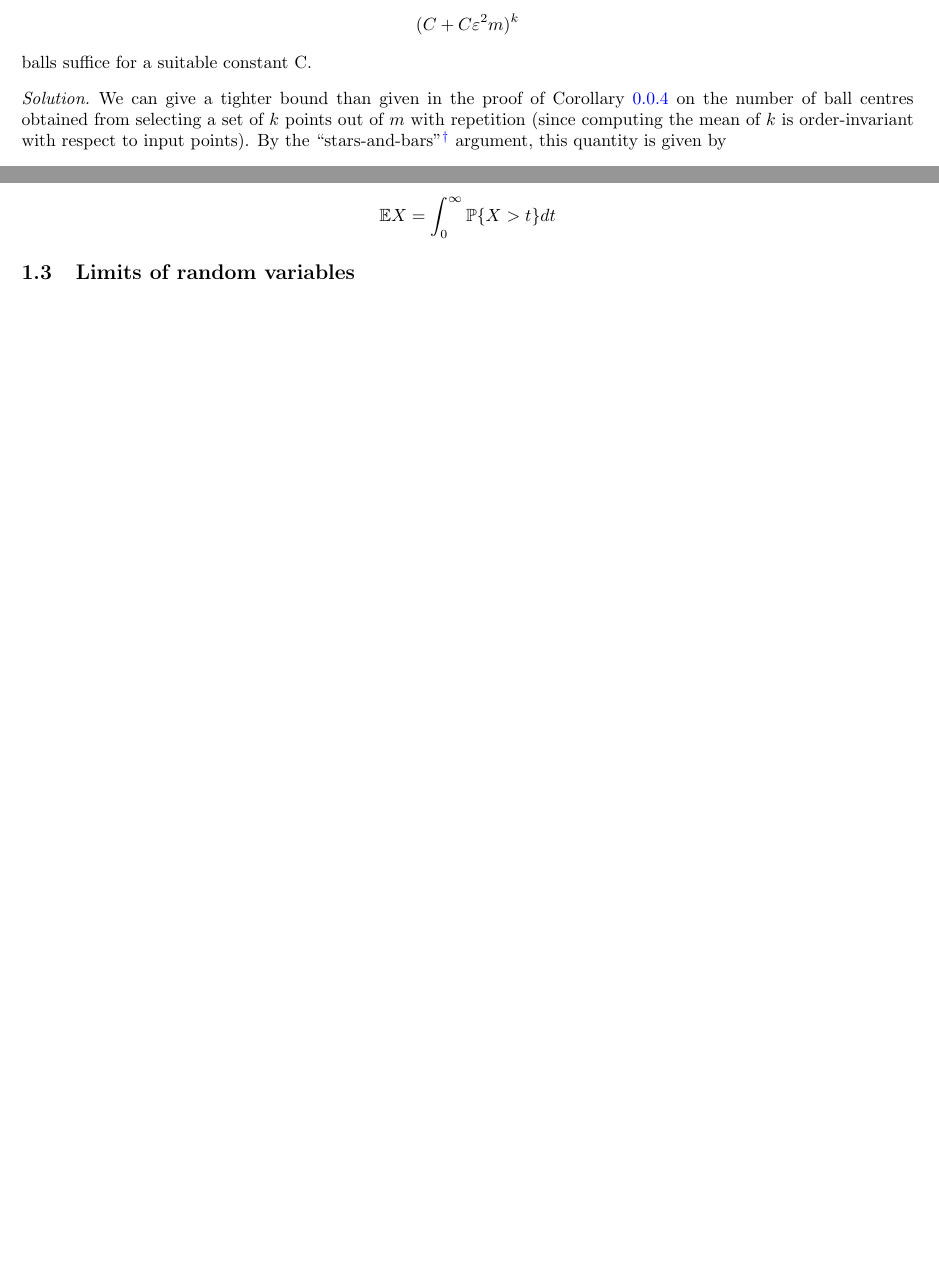
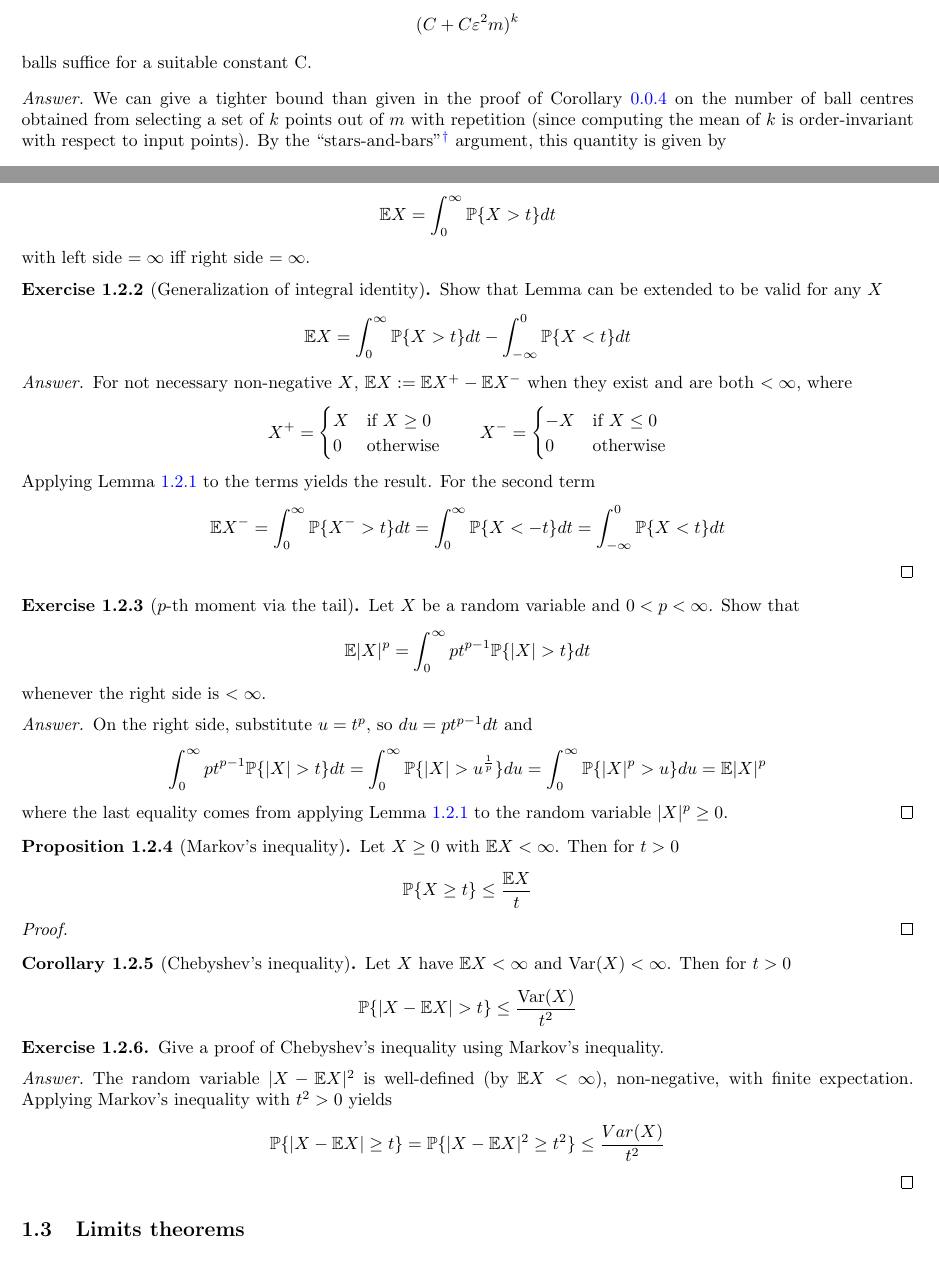
Before and after one commit to alexbie98/hdp, a LaTeX document (hdp.tex, which reads chapters/appetizer.tex, chapters/prelim.tex): two parts of pages 4 and 6 of 6, joined at a grey line, cut so that both start at the same text. Compiled offline with pdfLaTeX.

Commit message:
Jun 10 update - exercise 1.2.6 (todo: proof of prop 1.2.4)

```diff
--- a/chapters/appetizer.tex
+++ b/chapters/appetizer.tex
@@ -125,7 +125,7 @@ Show that in the setting of Corollary \ref{0.0.4}, for $k \geq \lceil 1/\eps^2 \
 balls suffice for a suitable constant C.
 \end{ex}
 
-\begin{proof}[Solution]
+\begin{proof}[Answer]
 We can give a tighter bound than given in the proof of Corollary \ref{0.0.4} on the number of ball centres obtained from selecting a set of $k$ points out of $m$ with repetition
 (since computing the mean of $k$ is order-invariant with respect to input points). By the ``stars-and-bars''\footnote{\url{https://en.wikipedia.org/wiki/Stars_and_bars_(combinatorics)}} argument, this quantity is given by
 \begin{align*}
--- a/chapters/prelim.tex
+++ b/chapters/prelim.tex
@@ -69,7 +69,76 @@ Let $X\geq0$ be a random variable. Then
 \begin{align*}
     \E X = \int^\infty_0\P\{X>t\}dt
 \end{align*}
+with left side $=\infty$ iff right side $=\infty$.
 \end{lemma}
 
+\begin{ex}{1.2.2}[Generalization of integral identity]\label{1.2.2}
+Show that Lemma  can be extended to be valid for any $X$
+\begin{align*}
+    \E X = \int^\infty_0 \P\{X >t\} dt - \int^0_{-\infty} \P\{X < t\} dt
+\end{align*}
+\end{ex}
+\begin{proof}[Answer]
+For not necessary non-negative $X$, $\E X := \E X^+ - \E X^-$ when they exist and are both $< \infty$, where
+\begin{align*}
+    X^+ = \begin{cases}
+            X &\text{if } X\geq0 \\
+            0 &\text{otherwise}
+    \end{cases}\qquad
+    X^- = \begin{cases}
+            -X &\text{if } X\leq0 \\
+            0 &\text{otherwise}
+    \end{cases}
+\end{align*}
+Applying Lemma \ref{1.2.1} to the terms yields the result. For the second term
+\begin{align*}
+    \E X^- = \int^\infty_0 \P\{X^- > t\} dt = \int^\infty_0\P\{X < -t\} dt = \int^0_{-\infty}\P\{X < t\} dt
+\end{align*}
+\end{proof}
 
-\subsection{Limits of random variables}
+\begin{ex}{1.2.3}[$p$-th moment via the tail]\label{1.2.3}
+Let $X$ be a random variable and $0 < p < \infty$. Show that
+\begin{align*}
+    \E |X|^p = \int^\infty_0 pt^{p-1}\P\{|X|>t\} dt
+\end{align*}
+whenever the right side is $<\infty$.
+\end{ex}
+\begin{proof}[Answer]
+On the right side, substitute $u = t^p$, so $du = pt^{p-1} dt$ and
+\begin{align*}
+    \int^\infty_0 pt^{p-1}\P\{|X|>t\} dt = \int^\infty_0 \P\{|X|>u^{\frac1p}\} du = \int^\infty_0 \P\{|X|^p>u\} du = \E |X|^p
+\end{align*}
+where the last equality comes from applying Lemma \ref{1.2.1} to the random variable $|X|^p \geq 0$.
+\end{proof}
+
+\begin{prop}{1.2.4}[Markov's inequality]\label{1.2.4}
+Let $X \geq 0$ with $\E X < \infty$. Then for $t > 0$
+\begin{align*}
+    \P \{ X \geq t\} \leq \frac{\E X} t
+\end{align*}
+\end{prop}
+
+\begin{proof}
+\end{proof}
+
+\begin{cor}{1.2.5}[Chebyshev's inequality]\label{1.2.5}
+Let $X$ have $\E X <\infty$ and $\Var(X) <\infty$. Then for $t > 0$
+\begin{align*}
+    \P \{ |X -\E X| > t\} \leq \frac{\Var(X)} {t^2}
+\end{align*}
+\end{cor}
+
+\begin{ex}{1.2.6}
+Give a proof of Chebyshev's inequality using Markov's inequality.
+\end{ex}
+\begin{proof}[Answer]
+The random variable $|X - \E X|^2$ is well-defined (by $\E X < \infty$), non-negative, with finite expectation.
+Applying Markov's inequality with $t^2>0$ yields
+\begin{align*}
+    \P \{|X -\E X| \geq t\} =
+    \P \{|X -\E X|^2 \geq t^2\} \leq \frac {Var(X)}{t^2}
+\end{align*}
+\end{proof}
+
+
+\subsection{Limits theorems}
```
Also changed, not shown: macro.tex (+2 -2 lines), hdp.pdf, chapters/appetizer.tex (6 more changed lines), chapters/prelim.tex (2 more changed lines).
